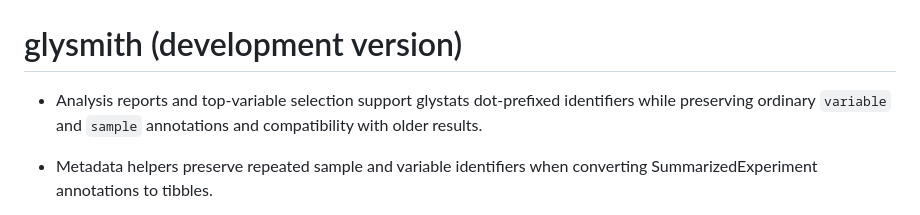
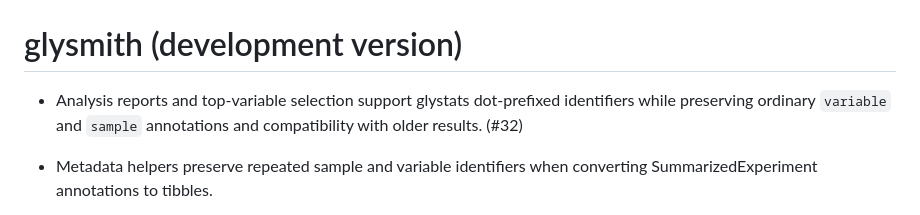
Before and after one commit to glycoverse/glysmith, a Markdown page: NEWS.md, the part around the change. Drawn GitHub-style.

Commit message:
docs: link identifier compatibility release note to PR

```diff
--- a/NEWS.md
+++ b/NEWS.md
@@ -1,6 +1,6 @@
 # glysmith (development version)
 
-* Analysis reports and top-variable selection support glystats dot-prefixed identifiers while preserving ordinary `variable` and `sample` annotations and compatibility with older results.
+* Analysis reports and top-variable selection support glystats dot-prefixed identifiers while preserving ordinary `variable` and `sample` annotations and compatibility with older results. (#32)
 
 * Metadata helpers preserve repeated sample and variable identifiers when converting SummarizedExperiment annotations to tibbles.
 
```
